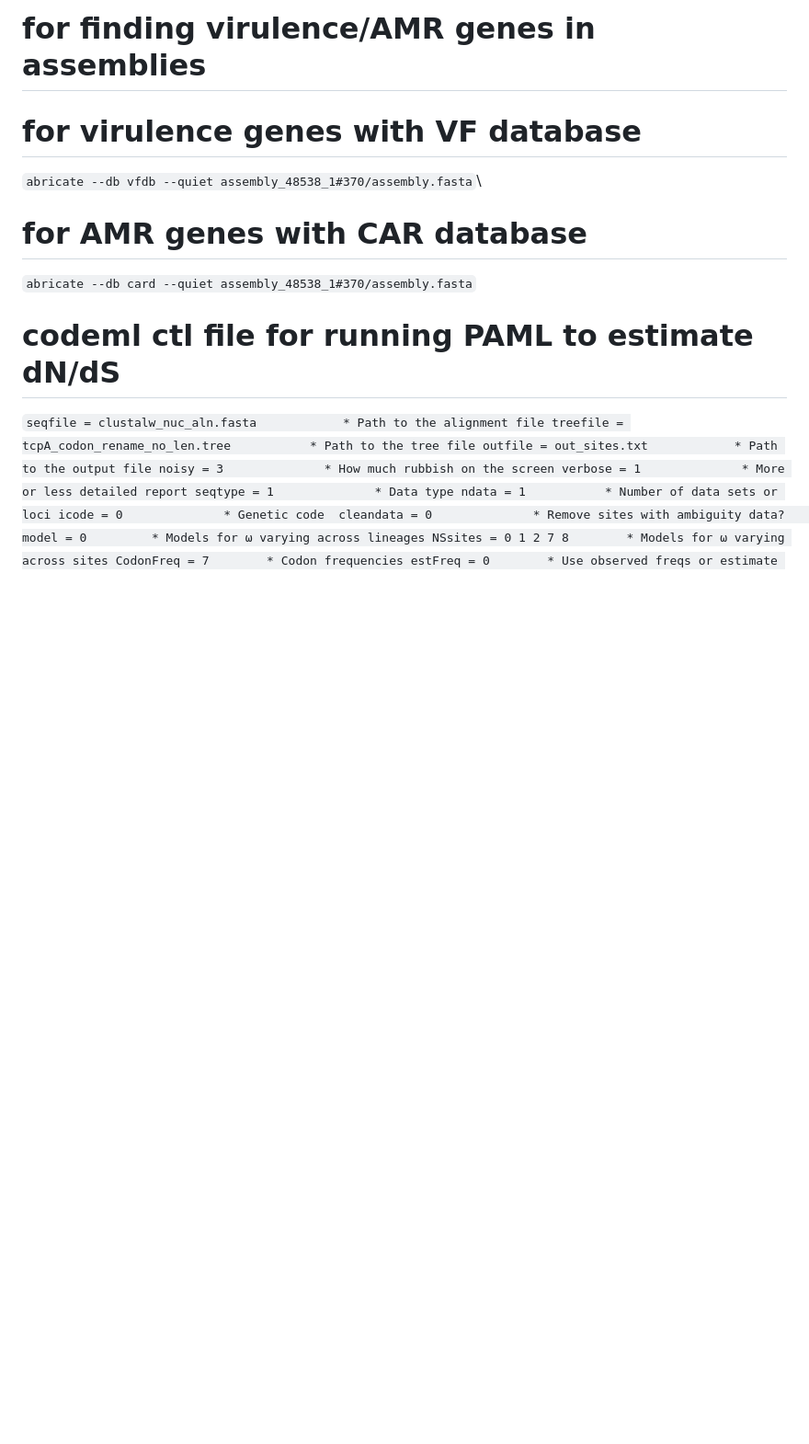
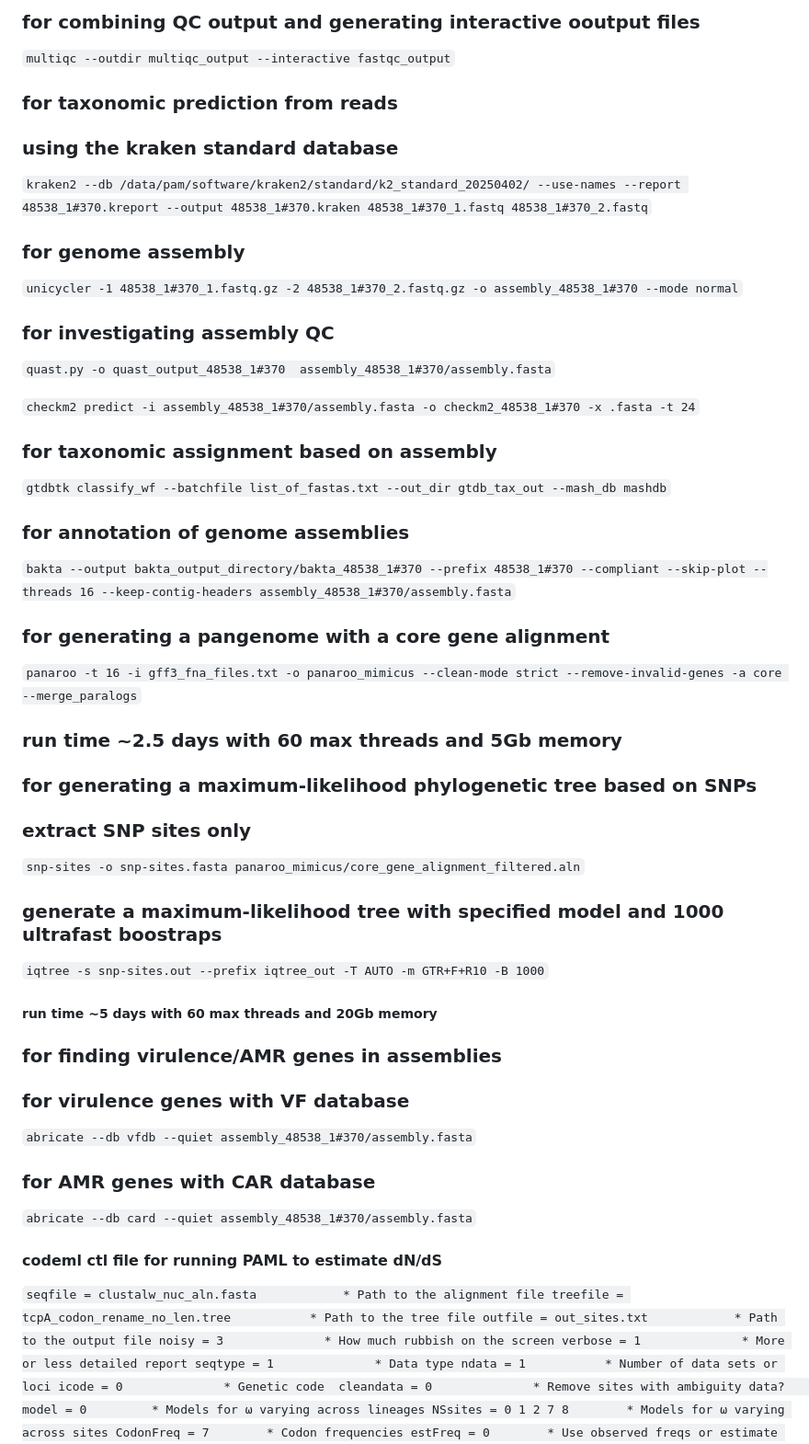
Before and after one commit to lia-bote/mimicus_paper, a Markdown page: README.md, the part around one of its changes. Shown at 92% size. Rendered like a GitHub page; blank space fills up the shorter version.

```diff
--- a/README.md
+++ b/README.md
@@ -90,10 +57,43 @@ Example code used for the command-line analyses are below: \
 
-# for finding virulence/AMR genes in assemblies
-# for virulence genes with VF database
-`abricate --db vfdb --quiet assembly_48538_1#370/assembly.fasta`\
-# for AMR genes with CAR database
+### for combining QC output and generating interactive ooutput files
+`multiqc --outdir multiqc_output --interactive fastqc_output`
+
+### for taxonomic prediction from reads
+### using the kraken standard database
+`kraken2 --db /data/pam/software/kraken2/standard/k2_standard_20250402/ --use-names --report 48538_1#370.kreport --output 48538_1#370.kraken 48538_1#370_1.fastq 48538_1#370_2.fastq`
+
+
+### for genome assembly
+`unicycler -1 48538_1#370_1.fastq.gz -2 48538_1#370_2.fastq.gz -o assembly_48538_1#370 --mode normal`
+
+### for investigating assembly QC
+`quast.py -o quast_output_48538_1#370  assembly_48538_1#370/assembly.fasta`
+
+`checkm2 predict -i assembly_48538_1#370/assembly.fasta -o checkm2_48538_1#370 -x .fasta -t 24`
+
+### for taxonomic assignment based on assembly
+`gtdbtk classify_wf --batchfile list_of_fastas.txt --out_dir gtdb_tax_out --mash_db mashdb`
+
+### for annotation of genome assemblies
+`bakta --output bakta_output_directory/bakta_48538_1#370 --prefix 48538_1#370 --compliant --skip-plot --threads 16 --keep-contig-headers assembly_48538_1#370/assembly.fasta`
+
+### for generating a pangenome with a core gene alignment
+`panaroo -t 16 -i gff3_fna_files.txt -o panaroo_mimicus --clean-mode strict --remove-invalid-genes -a core --merge_paralogs`
+### run time ~2.5 days with 60 max threads and 5Gb memory
+
+### for generating a maximum-likelihood phylogenetic tree based on SNPs
+### extract SNP sites only
+`snp-sites -o snp-sites.fasta panaroo_mimicus/core_gene_alignment_filtered.aln`
+### generate a maximum-likelihood tree with specified model and 1000 ultrafast boostraps
+`iqtree -s snp-sites.out --prefix iqtree_out -T AUTO -m GTR+F+R10 -B 1000`
+##### run time ~5 days with 60 max threads and 20Gb memory
+
+### for finding virulence/AMR genes in assemblies
+### for virulence genes with VF database
+`abricate --db vfdb --quiet assembly_48538_1#370/assembly.fasta`
+### for AMR genes with CAR database
 `abricate --db card --quiet assembly_48538_1#370/assembly.fasta`
-# codeml ctl file for running PAML to estimate dN/dS
+#### codeml ctl file for running PAML to estimate dN/dS
 `seqfile = clustalw_nuc_aln.fasta            * Path to the alignment file
      treefile = tcpA_codon_rename_no_len.tree           * Path to the tree file
       outfile = out_sites.txt            * Path to the output file
```
Also changed, not shown: other parts of README.md (+47 -80 lines).
